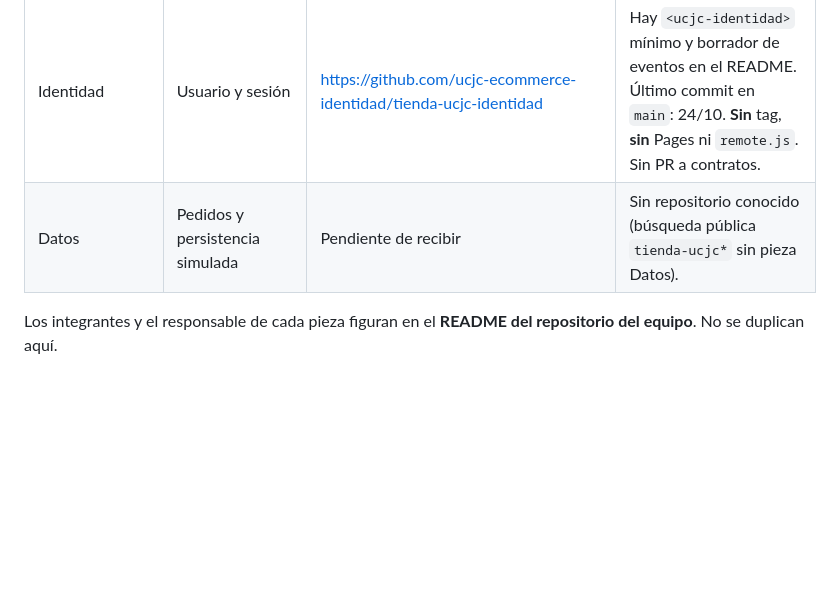
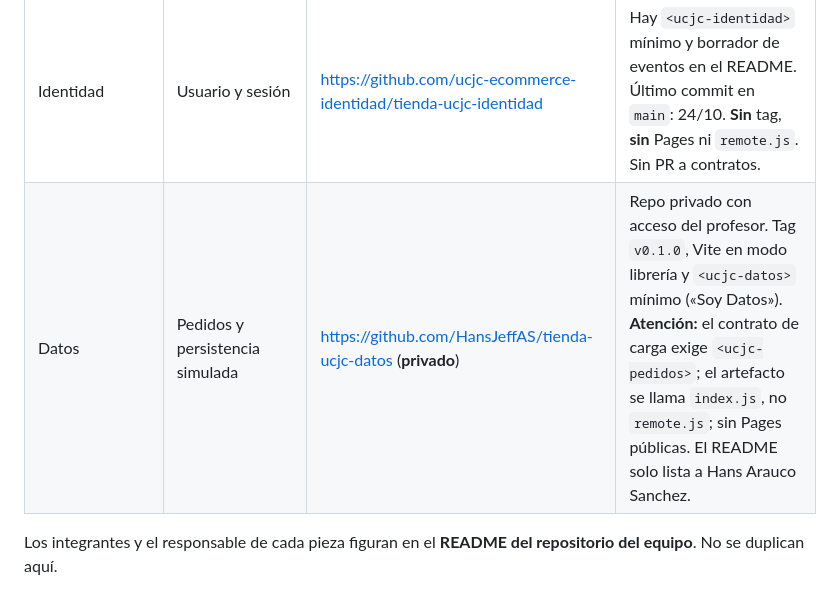
Before and after one commit to cesar-andress/tienda-ucjc-shell, a Markdown page: README.md, the part around the change. Drawn GitHub-style; blank space fills up the shorter version.

Commit message:
docs: registra el repo privado de Datos (HansJeffAS)
Actualiza el estado de equipos tras localizar tienda-ucjc-datos por SSH.

```diff
--- a/README.md
+++ b/README.md
@@ -37,7 +37,7 @@ Detalle técnico (formato de `remote.js`, Vite en modo librería, workflow de ta
 | Descubrimiento | Catálogo, búsqueda y ficha | https://github.com/dani84mol/tienda-ucjc-descubrimiento | Hay `<ucjc-descubrimiento>` con catálogo en `main`. Tag Git `v1.0.0` (30/10), pero **sin** GitHub Pages ni `remote.js` HTTPS. Sin Vite en modo librería y sin `export default`. Sin PR a contratos. Eventos en código/README con nombres no canónicos (`ucjc:cart:add-item`, …). Registro de horas como `TIEMPO.md` (singular). |
 | Compra | Carrito y proceso de compra | https://github.com/Alcompar77/tienda-ucjc-compra | Hay `<ucjc-compra>` mínimo («Soy Compra»), README con equipo y borrador de eventos, y `TIEMPOS.md`. **Sin** tag, **sin** Pages ni `remote.js`. Sin PR a contratos. Nombres de evento en borrador con sufijo `:v1` (no `@n`). |
 | Identidad | Usuario y sesión | https://github.com/ucjc-ecommerce-identidad/tienda-ucjc-identidad | Hay `<ucjc-identidad>` mínimo y borrador de eventos en el README. Último commit en `main`: 24/10. **Sin** tag, **sin** Pages ni `remote.js`. Sin PR a contratos. |
-| Datos | Pedidos y persistencia simulada | Pendiente de recibir | Sin repositorio conocido (búsqueda pública `tienda-ucjc*` sin pieza Datos). |
+| Datos | Pedidos y persistencia simulada | https://github.com/HansJeffAS/tienda-ucjc-datos (**privado**) | Repo privado con acceso del profesor. Tag `v0.1.0`, Vite en modo librería y `<ucjc-datos>` mínimo («Soy Datos»). **Atención:** el contrato de carga exige `<ucjc-pedidos>`; el artefacto se llama `index.js`, no `remote.js`; sin Pages públicas. El README solo lista a Hans Arauco Sanchez. |
 
 Los integrantes y el responsable de cada pieza figuran en el **README del repositorio del equipo**. No se duplican aquí.
 
```
Also changed, not shown: docs/CONTRATO-CARGA.md (+1 -1 lines).
